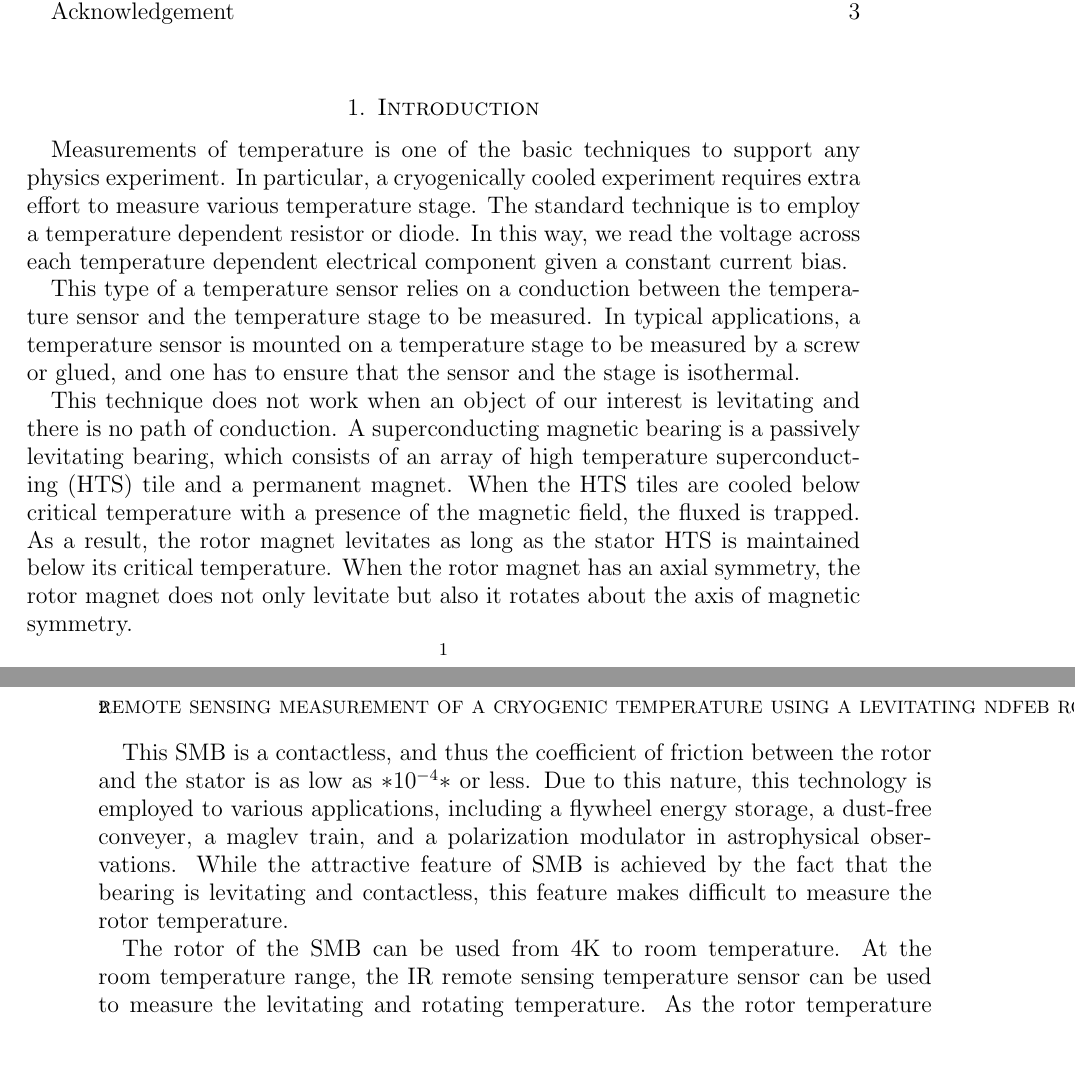
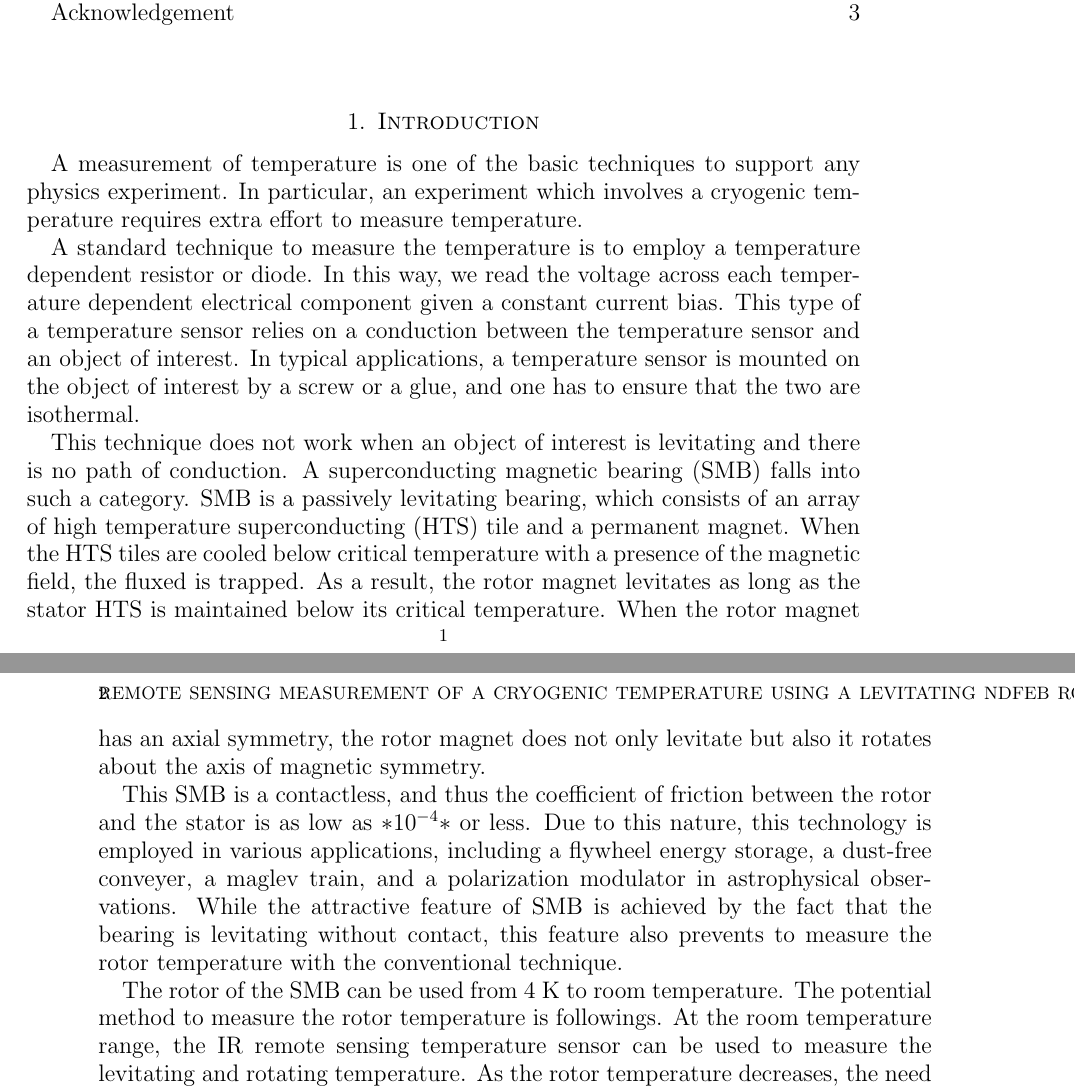
Before and after one commit to tmatsumu/PapTsensor, a LaTeX paper (src/draft_v000.tex, which reads src/introduction.tex): two parts of pages 1 and 2 of 3, joined at a grey line, cut so that both start at the same text, the shorter picture padded with empty space. Compiled offline with pdfLaTeX.

Commit message:
some revision in introduction.tex

```diff
--- a/src/introduction.tex
+++ b/src/introduction.tex
@@ -1,23 +1,25 @@
 \section{Introduction}
 
-Measurements of temperature is one of the basic techniques to support any physics experiment.
-In particular, a cryogenically cooled experiment requires extra effort to measure various temperature stage.
-The standard technique is to employ a temperature dependent resistor or diode.
+A measurement of temperature is one of the basic techniques to support any physics experiment.
+In particular, an experiment which involves a cryogenic temperature requires extra effort to measure temperature.
+
+A standard technique to measure the temperature is to employ a temperature dependent resistor or diode.
 In this way, we read the voltage across each temperature dependent electrical component given a constant current bias.
+This type of a temperature sensor relies on a conduction between the temperature sensor and an object of interest.
+In typical applications, a temperature sensor is mounted on the object of interest by a screw or a glue, and one has to ensure that the two are isothermal.
 
-This type of a temperature sensor relies on a conduction between the temperature sensor and the temperature stage to be measured.
-In typical applications, a temperature sensor is mounted on a temperature stage to be measured by a screw or glued, and one has to ensure that the sensor and the stage is isothermal.
-
-This technique does not work when an object of our interest is levitating and there is no path of conduction.
-A superconducting magnetic bearing is a passively levitating bearing, which consists of an array of high temperature superconducting (HTS) tile and a permanent magnet.
+This technique does not work when an object of interest is levitating and there is no path of conduction.
+A superconducting magnetic bearing (SMB) falls into such a category.
+SMB is a passively levitating bearing, which consists of an array of high temperature superconducting (HTS) tile and a permanent magnet.
 When the HTS tiles are cooled below critical temperature with a presence of the magnetic field, the fluxed is trapped.
 As a result, the rotor magnet levitates as long as the stator HTS is maintained below its critical temperature.
 When the rotor magnet has an axial symmetry, the rotor magnet does not only levitate but also it rotates about the axis of magnetic symmetry.
 
 This SMB is a contactless, and thus the coefficient of friction between the rotor and the stator is as low as $*10^{-4}*$ or less.
-Due to this nature, this technology is employed to various applications, including a flywheel energy storage, a dust-free conveyer, a maglev train, and a polarization modulator in astrophysical observations.
-While the attractive feature of SMB is achieved by the fact that the bearing is levitating and contactless, this feature makes difficult to measure the rotor temperature.
+Due to this nature, this technology is employed in various applications, including a flywheel energy storage, a dust-free conveyer, a maglev train, and a polarization modulator in astrophysical observations.
+While the attractive feature of SMB is achieved by the fact that the bearing is levitating without contact, this feature also prevents to measure the rotor temperature with the conventional technique.
 
-The rotor of the SMB can be used from 4K to room temperature.
+The rotor of the SMB can be used from 4~K to room temperature.
+The potential method to measure the rotor temperature is followings.
 At the room temperature range, the IR remote sensing temperature sensor can be used to measure the levitating and rotating temperature.
 As the rotor temperature decreases, the need of the detector becomes complicated.
```
Also changed, not shown: src/introduction.tex (9 more changed lines).
